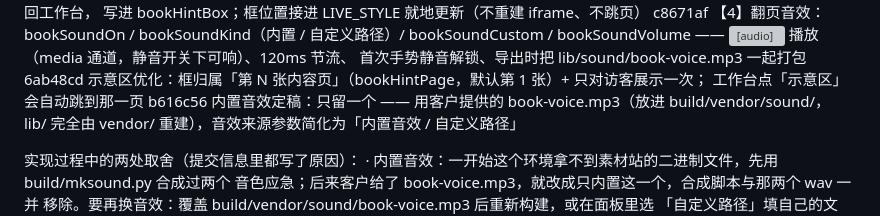
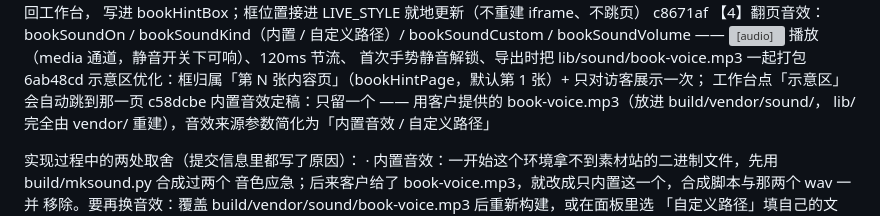
Before and after one commit to heycrew/3D-html, a Markdown page: docs/调研-音效-loading-示意框.md, the part around the change. GitHub-like rendering; grey boxes are pictures that could not be loaded.

Commit message:
文档：校正调研文档里的提交号（先前写的是占位，实际为 c58dcbe）

```diff
--- a/docs/调研-音效-loading-示意框.md
+++ b/docs/调研-音效-loading-示意框.md
@@ -275,7 +275,7 @@ WebKit 工程师在 Bug #252746 里原话：「Web Audio 被 iOS 当作 ambient
            首次手势静音解锁、导出时把 lib/sound/book-voice.mp3 一起打包
   6ab48cd  示意区优化：框归属「第 N 张内容页」（bookHintPage，默认第 1 张）+ 只对访客展示一次；
            工作台点「示意区」会自动跳到那一页
-  b616c56  内置音效定稿：只留一个 —— 用客户提供的 book-voice.mp3（放进 build/vendor/sound/，
+  c58dcbe  内置音效定稿：只留一个 —— 用客户提供的 book-voice.mp3（放进 build/vendor/sound/，
            lib/ 完全由 vendor/ 重建），音效来源参数简化为「内置音效 / 自定义路径」
 
   实现过程中的两处取舍（提交信息里都写了原因）：
```
